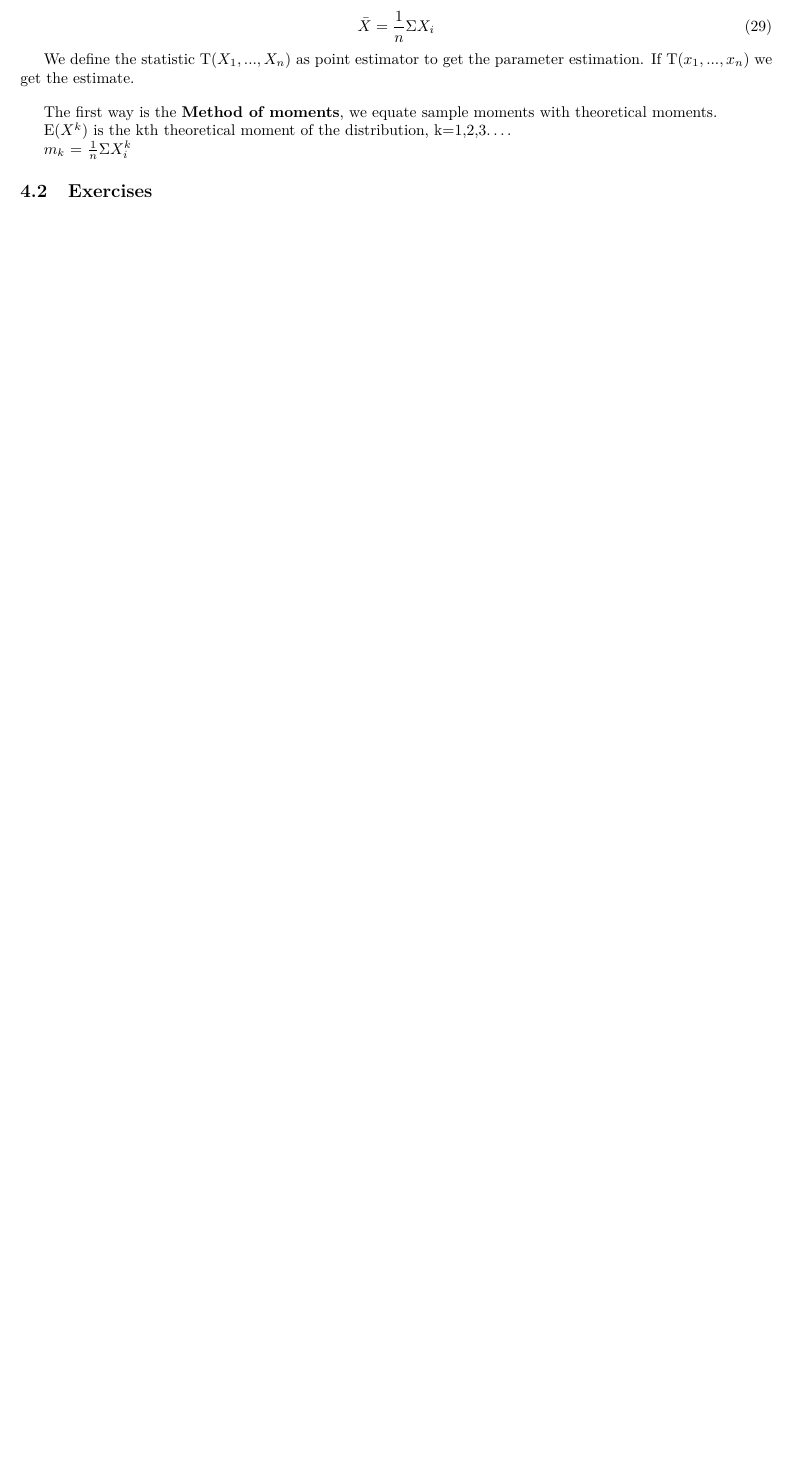
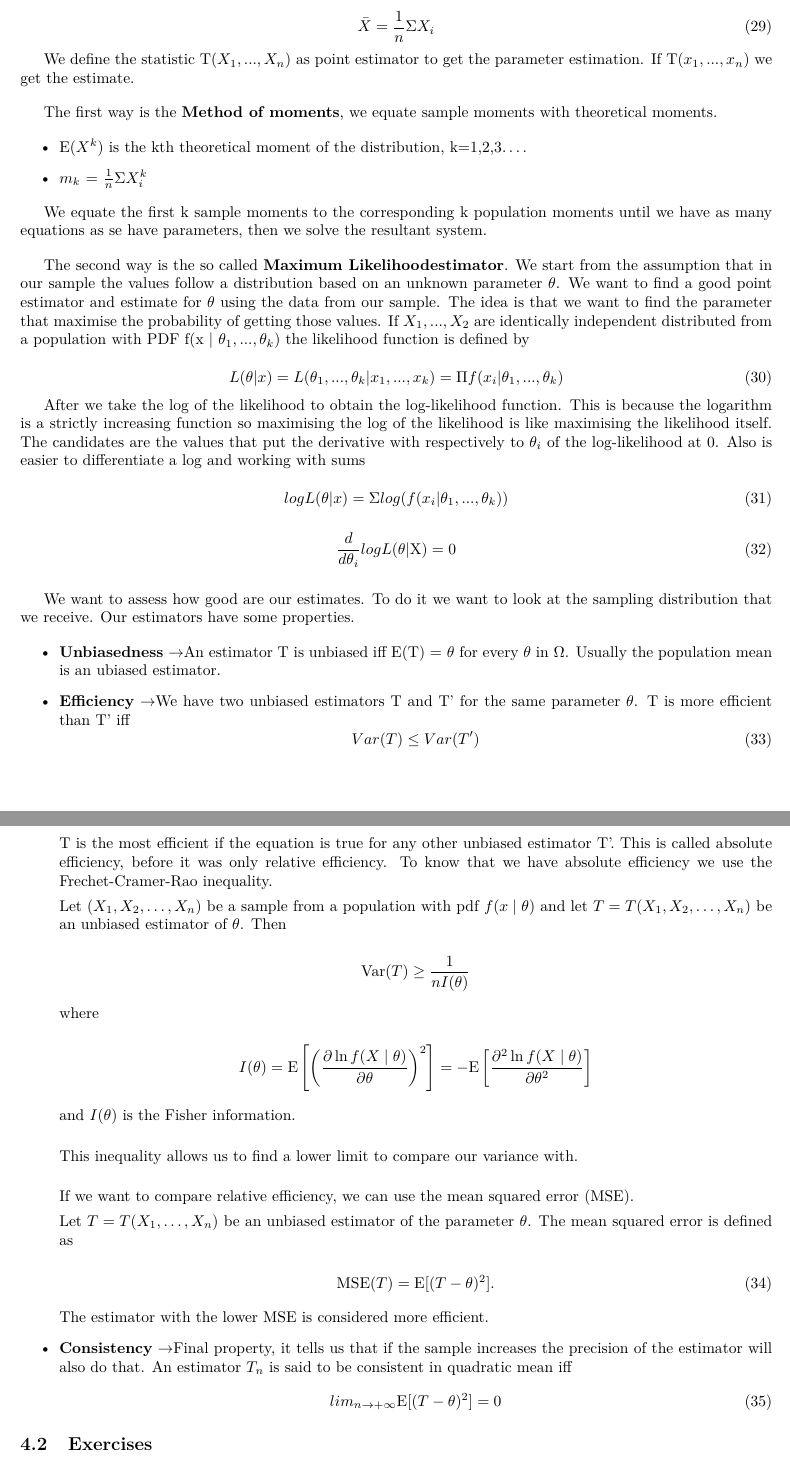
Before and after one commit to LiberoBiagi/Cheatsheet-Nova-IMS-25-26, a LaTeX document (main.tex, which reads Courses/Stat.tex): part of page 34 of 35 before the commit and two parts of pages 34 and 35 of 36 after it, the two joined at a grey line, cut so that both start at the same text, the shorter picture padded with empty space. Compiled offline with pdfLaTeX.

Commit message:
Lecture 5

```diff
--- a/Courses/Stat.tex
+++ b/Courses/Stat.tex
@@ -485,9 +485,95 @@ If T($x_1, ..., x_n$) we get the estimate.
 
 The first way is the \textbf{Method of moments}, we equate sample moments with theoretical moments.
 
-E($X^k$) is the kth theoretical moment of the distribution, k=1,2,3\dots.
+\begin{itemize}
+    \item E($X^k$) is the kth theoretical moment of the distribution, k=1,2,3\dots.
+    \item $m_k$ = $ \frac{1}{n} \Sigma X_i^k$
+\end{itemize}
 
-$m_k$ = $ \frac{1}{n} \Sigma X_i^k$
+We equate the first k sample moments to the corresponding k population moments until we have as many equations as se have
+parameters, then we solve the resultant system.
+
+\vspace{10pt}
+
+The second way is the so called \textbf{Maximum Likelihoodestimator}. We start from the
+assumption that in our sample the values follow a distribution based on an unknown
+parameter $\theta$. We want to find a good point estimator and estimate for $\theta$ using
+the data from our sample. The idea is that we want to find the parameter that maximise
+the probability of getting those values. If $X_1, ..., X_2$ are identically independent
+distributed  from a population with PDF f(x | $\theta_1, ..., \theta_k$) the likelihood
+function is defined by
+
+\begin{equation}
+    L(\theta|x) = L(\theta_1, ..., \theta_k | x_1, ..., x_k) = \Pi f(x_i|\theta_1, ..., \theta_k)
+\end{equation}
+
+After we take the log of the likelihood to obtain the log-likelihood function. This is because the logarithm is
+a strictly increasing function so maximising the log of the likelihood is like maximising
+the likelihood itself. The candidates are the values that put the derivative with respectively
+to $\theta_i$ of the log-likelihood at 0. Also is easier to differentiate a log and working with sums
+
+\begin{equation}
+    logL(\theta|x) = \Sigma log(f(x_i | \theta_1, ..., \theta_k))
+\end{equation}
+
+\begin{equation}
+    \frac{d}{d\theta_i} logL(\theta|\text{X}) = 0
+\end{equation}
+
+\vspace{10pt}
+
+We want to assess how good are our estimates. To do it we want to look at the sampling distribution
+that we receive. Our estimators have some properties.
+
+\begin{itemize}
+    \item \textbf{Unbiasedness} \ra An estimator T is unbiased iff E(T) = $\theta$ for every $\theta$ in $\Omega$. Usually the population mean is an ubiased estimator.
+    \item \textbf{Efficiency} \ra We have two unbiased estimators T and T' for the same parameter $\theta$. T is more efficient than T' iff
+    \begin{equation}
+        Var(T) \le Var(T')
+    \end{equation}
+    T is the most efficient if the equation is true for any other unbiased estimator T'.
+    This is called absolute efficiency, before it was only relative efficiency.
+    To know that we have absolute efficiency we use the Frechet-Cramer-Rao inequality.
+
+    Let $(X_1, X_2, \dots, X_n)$ be a sample from a population with pdf $f(x \mid \theta)$ and let
+$T = T(X_1, X_2, \dots, X_n)$ be an unbiased estimator of $\theta$. Then
+
+\[
+\mathrm{Var}(T) \geq \frac{1}{n I(\theta)}
+\]
+
+where
+
+\[
+I(\theta) = \mathrm{E} \left[ \left( \frac{\partial \ln f(X \mid \theta)}{\partial \theta} \right)^2 \right]
+= - \mathrm{E} \left[ \frac{\partial^2 \ln f(X \mid \theta)}{\partial \theta^2} \right]
+\]
+
+and $I(\theta)$ is the Fisher information.
+\vspace{10pt}
+
+This inequality allows us to find a lower limit to compare our variance with.
+
+\vspace{10pt}
+
+If we want to compare relative efficiency, we can use the mean squared error (MSE).
+
+Let $T = T(X_1, \dots, X_n)$ be an unbiased estimator of the parameter $\theta$. The mean squared error is defined as
+
+\begin{equation}
+    \mathrm{MSE}(T) = \mathrm{E}[(T - \theta)^2].
+\end{equation}
+
+The estimator with the lower MSE is considered more efficient.
+
+\item \textbf{Consistency} \ra Final property, it tells us that if the sample increases the precision of the estimator will also do that. An estimator $T_n$ is said to be consistent in quadratic mean iff
+\begin{equation}
+    lim_{n \ra + \infty} \mathrm{E}[(T - \theta)^2] = 0
+\end{equation}
+
+\end{itemize}
+
+
 
 
 
```
Also changed, not shown: main.pdf, Courses/Stat.tex (2 more changed lines), 6 other files.
